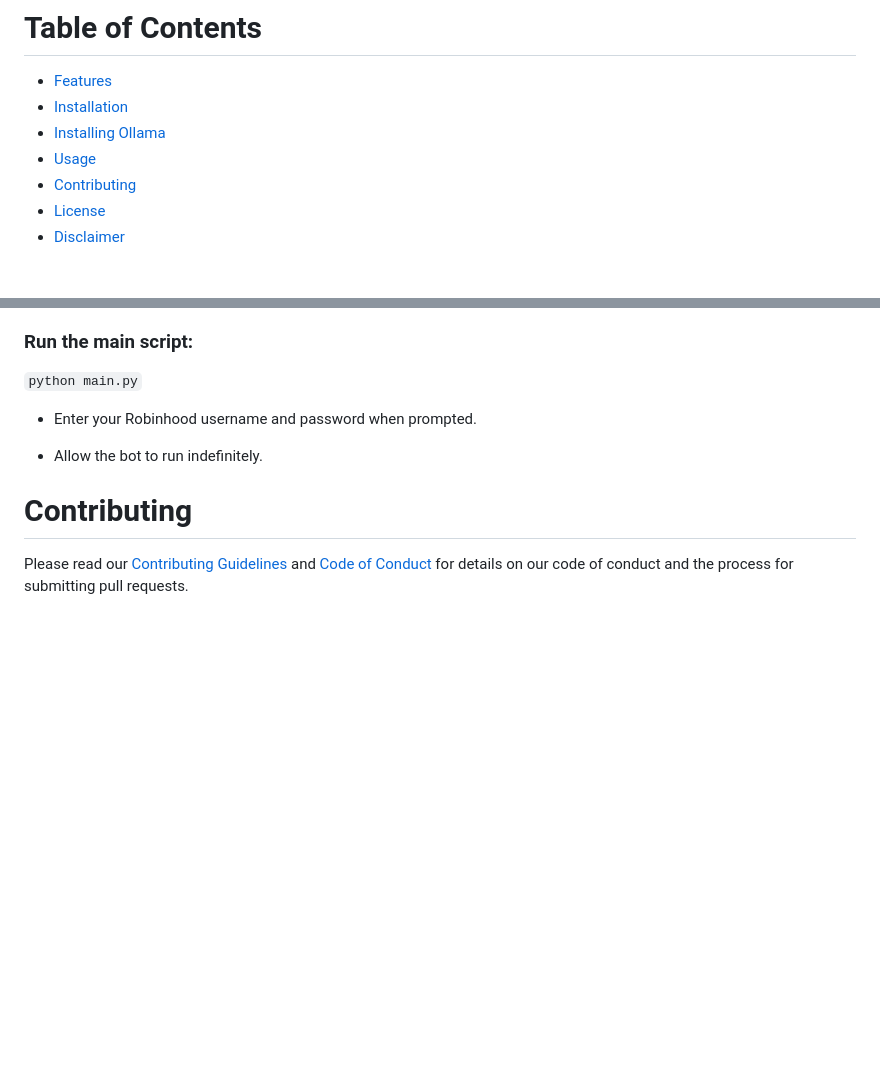
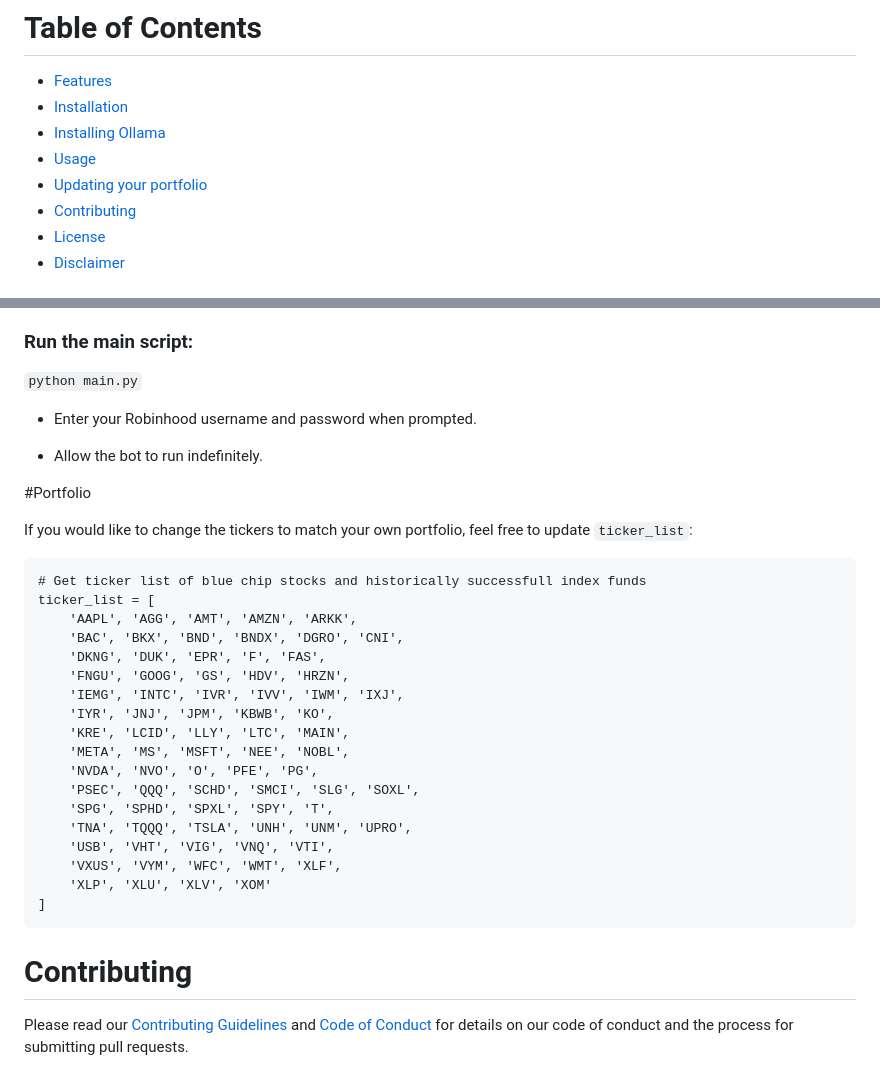
Before and after one commit to SingularityMan/vector_stock_market_bot, a Markdown page: README.md, 2 parts joined by grey strips. Rendered like a GitHub page; blank space fills up the shorter version.

````diff
--- a/README.md
+++ b/README.md
@@ -8,6 +8,7 @@ Welcome to the Vector Stock Market Bot! This bot is designed to automatically re
 - [Installation](#Installation)
 - [Installing Ollama](#Ollama)
 - [Usage](#Usage)
+- [Updating your portfolio](#Portfolio)
 - [Contributing](#Contributing)
 - [License](#License)
 - [Disclaimer](#Disclaimer)
@@ -76,6 +77,33 @@ Activate the virtual environment:
 
 - Allow the bot to run indefinitely.
 
+#Portfolio
+
+If you would like to change the tickers to match your own portfolio, feel free to update `ticker_list`:
+
+
+```
+# Get ticker list of blue chip stocks and historically successfull index funds
+ticker_list = [
+    'AAPL', 'AGG', 'AMT', 'AMZN', 'ARKK',
+    'BAC', 'BKX', 'BND', 'BNDX', 'DGRO', 'CNI',
+    'DKNG', 'DUK', 'EPR', 'F', 'FAS',
+    'FNGU', 'GOOG', 'GS', 'HDV', 'HRZN',
+    'IEMG', 'INTC', 'IVR', 'IVV', 'IWM', 'IXJ',
+    'IYR', 'JNJ', 'JPM', 'KBWB', 'KO',
+    'KRE', 'LCID', 'LLY', 'LTC', 'MAIN',
+    'META', 'MS', 'MSFT', 'NEE', 'NOBL',
+    'NVDA', 'NVO', 'O', 'PFE', 'PG',
+    'PSEC', 'QQQ', 'SCHD', 'SMCI', 'SLG', 'SOXL',
+    'SPG', 'SPHD', 'SPXL', 'SPY', 'T',
+    'TNA', 'TQQQ', 'TSLA', 'UNH', 'UNM', 'UPRO',
+    'USB', 'VHT', 'VIG', 'VNQ', 'VTI',
+    'VXUS', 'VYM', 'WFC', 'WMT', 'XLF',
+    'XLP', 'XLU', 'XLV', 'XOM'
+]
+```
+
+
 # Contributing
 
 Please read our [Contributing Guidelines](CONTRIBUTING.md) and [Code of Conduct](CODE_OF_CONDUCT.md) for details on our code of conduct and the process for submitting pull requests.
````
